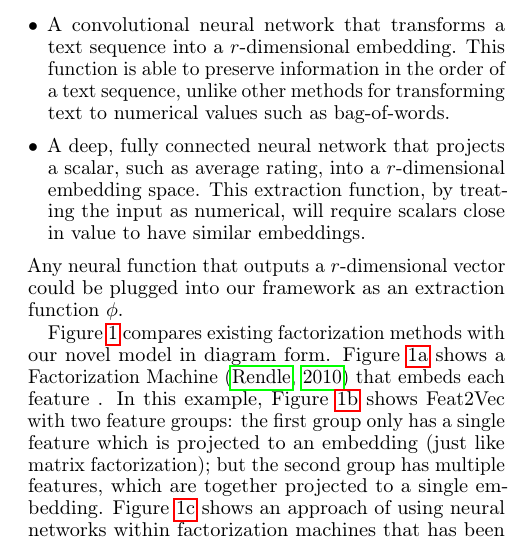
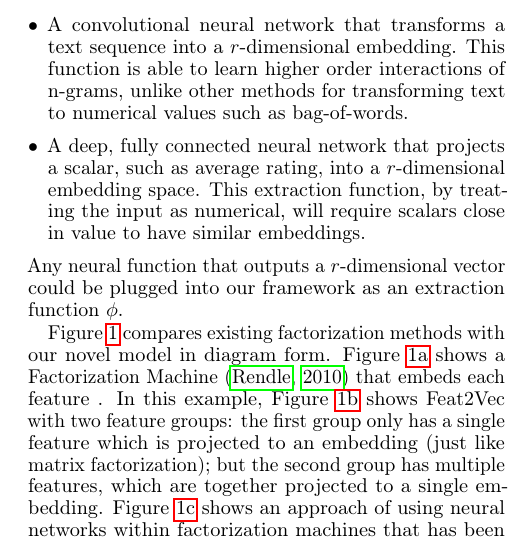
Before and after one commit to CheggEng/Feat2Vec, a LaTeX paper (flairs/feat2vec.tex): part of one column of page 2 of 6, cut so that both start at the same text. Compiled offline with pdfLaTeX.

Commit message:
minor change in description of CNN

```diff
--- a/flairs/feat2vec.tex
+++ b/flairs/feat2vec.tex
@@ -422,7 +422,7 @@ A simple  implementation of $\phi_i$ is a linear fully-connected layer, where th
 \end{equation}
 Other, more sophisticated functional forms of $\phi_i$ we have explored in our experiments include:
 \begin{itemize}
-\item A convolutional neural network that transforms a text sequence into a $r$-dimensional embedding. This function is able to preserve information in the order of a text sequence, unlike other methods for transforming text to numerical values such as bag-of-words.
+\item A convolutional neural network that transforms a text sequence into a $r$-dimensional embedding. This function is able to learn higher order interactions of n-grams, unlike other methods for transforming text to numerical values such as bag-of-words.
 \item A deep, fully connected neural network that projects a scalar, such as average rating, into a $r$-dimensional embedding space. This extraction function, by treating the input as numerical, will require scalars close in value to have similar embeddings.
 \end{itemize}
 Any neural function that outputs a $r$-dimensional vector could be plugged into our framework as an extraction function $\phi$.
```
Also changed, not shown: flairs/feat2vec.pdf.
